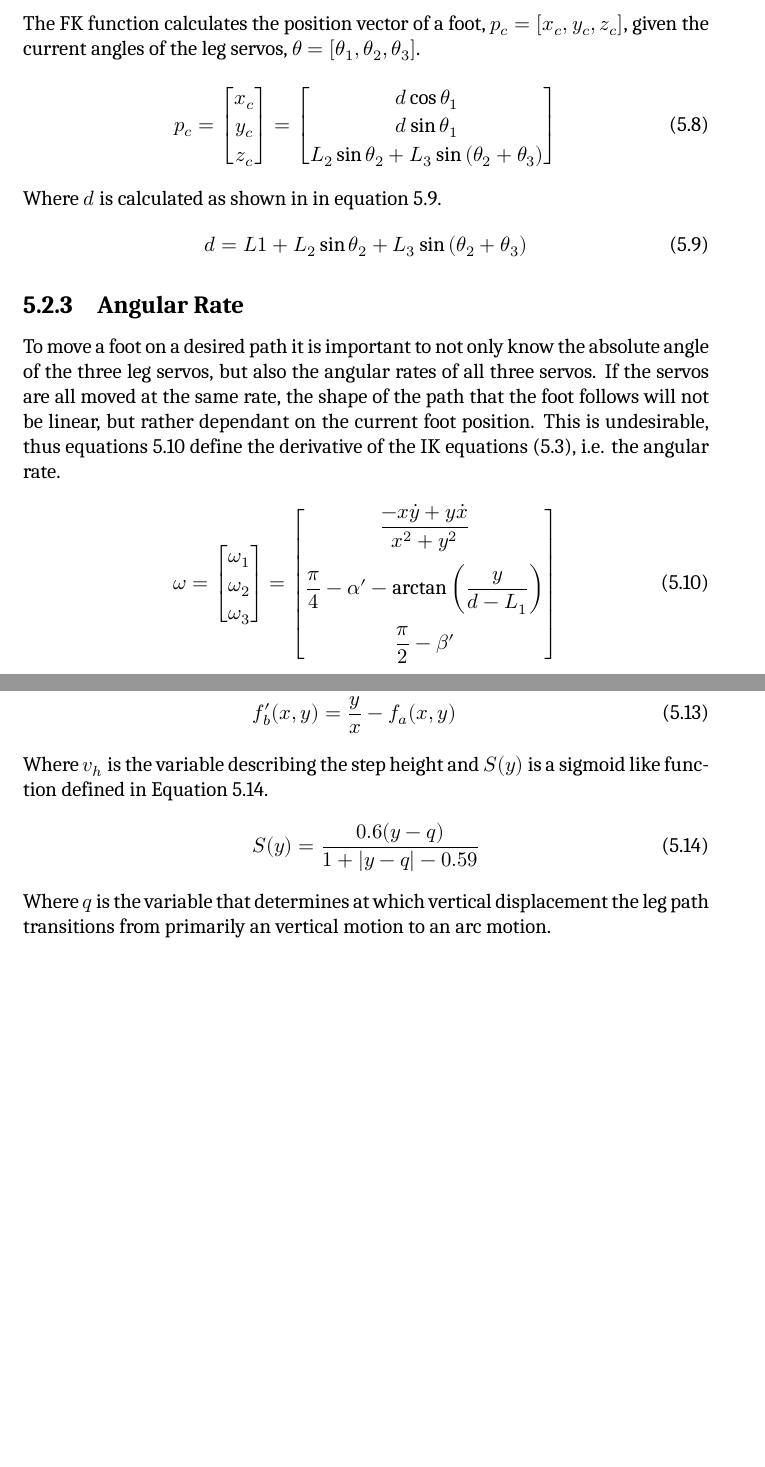
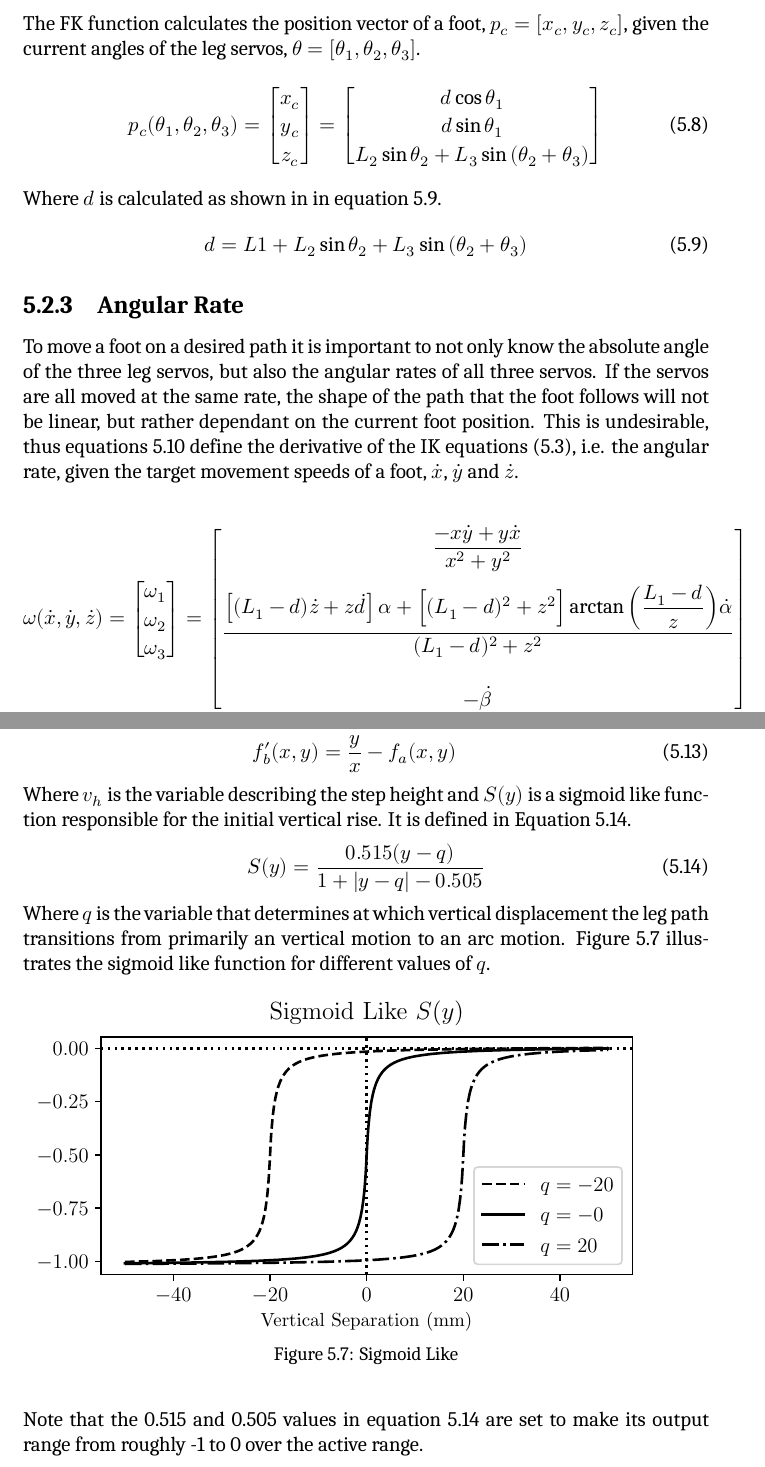
Before and after one commit to EpEpDragon/MThesis, a LaTeX thesis (hexapod-thesis.tex, which reads chaps-main/chap-content-motion.tex): two parts of pages 25 and 28 of 37, joined at a grey line, cut so that both start at the same text, the shorter picture padded with empty space. Compiled offline with XeLaTeX; a missing font is replaced by an installed copy or a similar font.

Commit message:
Sigmoid like descript

```diff
--- a/chaps-main/chap-content-motion.tex
+++ b/chaps-main/chap-content-motion.tex
@@ -147,7 +147,7 @@ on entering the "Stepping" state. This function is described in section \ref{sec
         The \ac{fk} function calculates the position vector of a foot, \(\boldsymbol{p_c} = [x_c,y_c,z_c]\),
         given the current angles of the leg servos, \(\boldsymbol{\theta} = [\theta_1, \theta_2, \theta_3]\).
         \begin{align}
-            \boldsymbol{p_c} =
+            \boldsymbol{p_c}(\theta_1,\theta_2,\theta_3) =
                             \begin{bmatrix}
                                 x_c\\
                                 y_c\\
@@ -169,10 +169,10 @@ on entering the "Stepping" state. This function is described in section \ref{sec
     To move a foot on a desired path it is important to not only know the absolute angle of the three leg servos, but also the angular rates of all three
     servos. If the servos are all moved at the same rate, the shape of the path that the foot follows will not be linear, but rather dependant on the
     current foot position. This is undesirable, thus equations \ref{eq:rate} define the derivative of the \ac{ik} equations (\ref{eq:ik}), i.e. the angular
-    rate.
+    rate, given the target movement speeds of a foot, \(\dot{x}\), \(\dot{y}\) and \(\dot{z}\).
 
     \begin{equation}\label{eq:rate}
-        \boldsymbol{\omega} =
+        \boldsymbol{\omega}(\dot{x}, \dot{y}, \dot{z}) =
                             \begin{bmatrix}
                                 \omega_1\\
                                 \omega_2\\
@@ -181,7 +181,7 @@ on entering the "Stepping" state. This function is described in section \ref{sec
                             =
                             \begin{bmatrix}
                                 \displaystyle \frac{- x\dot{y} + y \dot{x}}{x^2 + y^2}\\[0.5cm]
-                                \dfrac{\pi}{4} - \alpha' - \arctan{\left(\dfrac{y}{d-L_1}\right)}\\[0.5cm]
-                                \dfrac{\pi}{2} - \beta'
+                                \displaystyle \frac{\left[(L_1 - d)\dot{z} + z\dot{d}\right]\alpha + \Big[(L_1 - d)^2 + z^2\Big]\arctan{\left(\displaystyle\frac{L_1-d}{z}\right)}\dot{\alpha}}{(L_1 - d)^2 + z^2}\\[0.8cm]
+                                -\dot{\beta}
                             \end{bmatrix}
     \end{equation}
@@ -240,9 +242,20 @@ on entering the "Stepping" state. This function is described in section \ref{sec
                 f_a'(x,y) &= -\left|\frac{v_h}{x}\right| - \left|S(y)\right|\\
                 f_b'(x,y) &= \frac{y}{x} - f_a(x,y)
             \end{align}
-            Where \(v_h\) is the variable describing the step height and \(S(y)\) is a sigmoid like function defined in Equation \ref{eq:sigmoid}.
+            Where \(v_h\) is the variable describing the step height and \(S(y)\) is a sigmoid like function
+            responsible for the initial vertical rise. It is defined in Equation \ref{eq:sigmoid}.
             \begin{equation} \label{eq:sigmoid}
-                S(y) = \frac{0.6(y-q)}{1+\left|y-q\right|-0.59}
+                S(y) = \frac{0.515(y-q)}{1+\left|y-q\right|-0.505}
             \end{equation}
             Where \(q\) is the variable that determines at which vertical displacement the leg path transitions from primarily an vertical motion to
-            an arc motion.
+            an arc motion. Figure \ref{fig:sigmoid_like} illustrates the sigmoid like function for different values of \(q\).
+            \begin{figure}[h]
+                \centering
+                \hspace{-1.38cm}
+                \includegraphics[clip, trim=0 0.25cm 0 0.25cm]{sigmoid_like.pdf}
+                \caption{Sigmoid Like}
+                \label{fig:sigmoid_like}
+            \end{figure}
+
+            \noindent
+            Note that the 0.515 and 0.505 values in equation \ref{eq:sigmoid} are set to make its output range from roughly -1 to 0 over the active range.
```
Also changed, not shown: figs/foot_path.pdf, figs/sigmoid_like.pdf (added), hexapod-thesis.pdf, chaps-main/chap-content-motion.tex (16 more changed lines), 2 other files.
